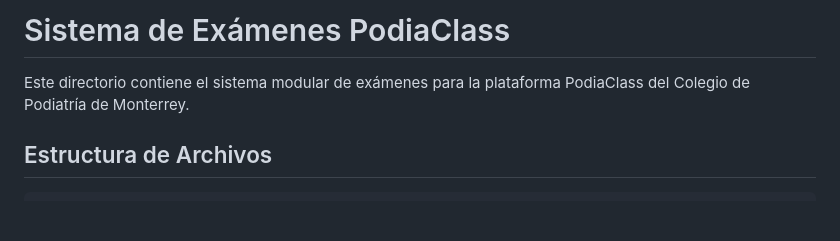
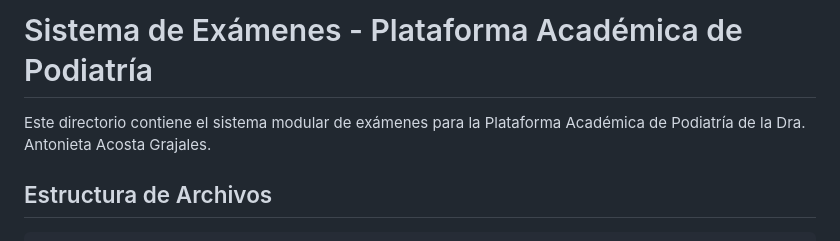
Before and after one commit to DraAntonietaPodiatra/ColegioPodiatriaMonterrey, a Markdown page: examenes/README.md, the part around the change. Rendered like a GitHub page; blank space fills up the shorter version.

```diff
--- a/examenes/README.md
+++ b/examenes/README.md
@@ -1,6 +1,6 @@
-# Sistema de Exámenes PodiaClass
+# Sistema de Exámenes - Plataforma Académica de Podiatría
 
-Este directorio contiene el sistema modular de exámenes para la plataforma PodiaClass del Colegio de Podiatría de Monterrey.
+Este directorio contiene el sistema modular de exámenes para la Plataforma Académica de Podiatría de la Dra. Antonieta Acosta Grajales.
 
 ## Estructura de Archivos
 
```
